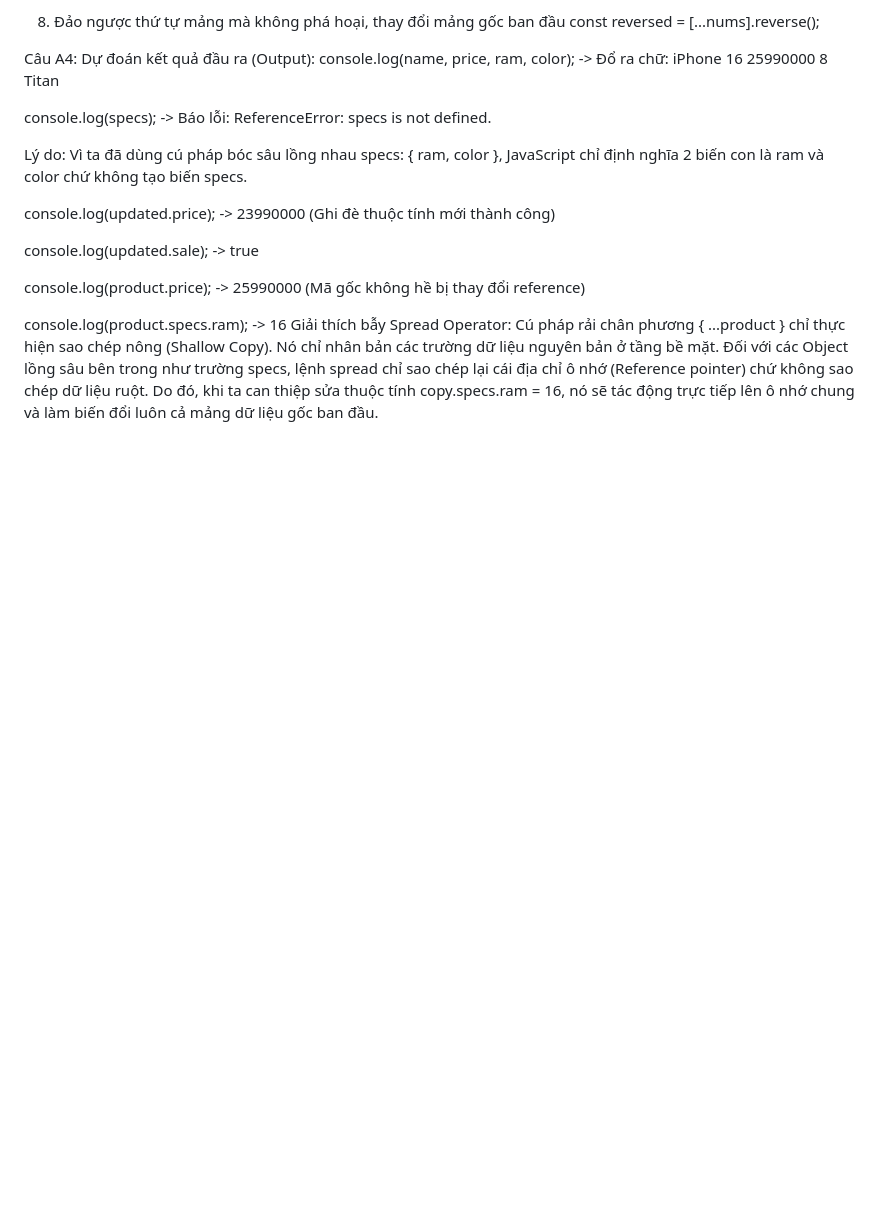
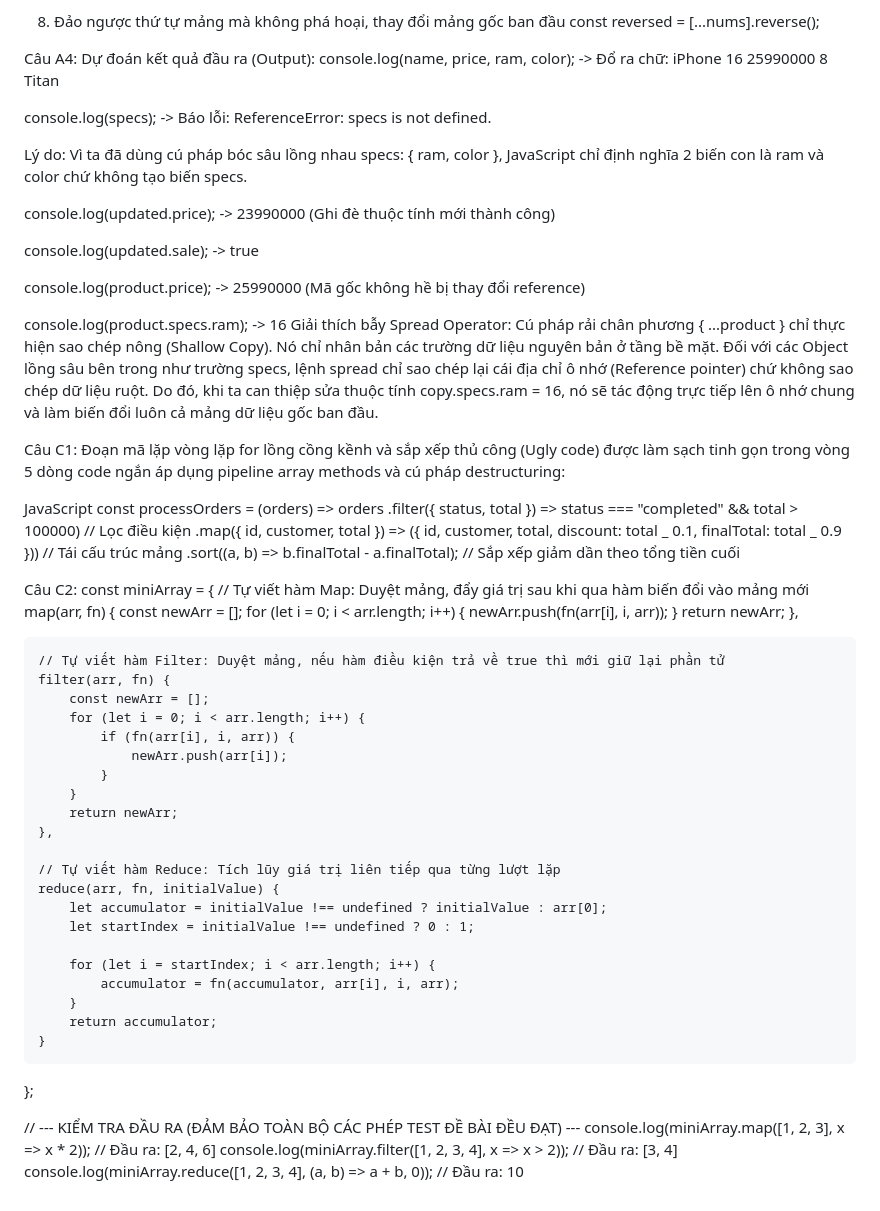
Before and after one commit to Hatmuoingot/CSE391_NguyenThanhHai_2251272691, a Markdown page: PBT_08/answer.md, the part around the change. GitHub-like rendering; blank space fills up the shorter version.

Commit message:
Hoàn thành phần C

```diff
--- a/PBT_08/answer.md
+++ b/PBT_08/answer.md
@@ -82,3 +82,53 @@ console.log(product.price); -> 25990000 (Mã gốc không hề bị thay đổi
 console.log(product.specs.ram); -> 16
 Giải thích bẫy Spread Operator:
 Cú pháp rải chân phương { ...product } chỉ thực hiện sao chép nông (Shallow Copy). Nó chỉ nhân bản các trường dữ liệu nguyên bản ở tầng bề mặt. Đối với các Object lồng sâu bên trong như trường specs, lệnh spread chỉ sao chép lại cái địa chỉ ô nhớ (Reference pointer) chứ không sao chép dữ liệu ruột. Do đó, khi ta can thiệp sửa thuộc tính copy.specs.ram = 16, nó sẽ tác động trực tiếp lên ô nhớ chung và làm biến đổi luôn cả mảng dữ liệu gốc ban đầu.
+
+Câu C1:
+Đoạn mã lặp vòng lặp for lồng cồng kềnh và sắp xếp thủ công (Ugly code) được làm sạch tinh gọn trong vòng 5 dòng code ngắn áp dụng pipeline array methods và cú pháp destructuring:
+
+JavaScript
+const processOrders = (orders) =>
+orders
+.filter({ status, total }) => status === "completed" && total > 100000) // Lọc điều kiện
+.map({ id, customer, total }) => ({ id, customer, total, discount: total _ 0.1, finalTotal: total _ 0.9 })) // Tái cấu trúc mảng
+.sort((a, b) => b.finalTotal - a.finalTotal); // Sắp xếp giảm dần theo tổng tiền cuối
+
+Câu C2:
+const miniArray = {
+// Tự viết hàm Map: Duyệt mảng, đẩy giá trị sau khi qua hàm biến đổi vào mảng mới
+map(arr, fn) {
+const newArr = [];
+for (let i = 0; i < arr.length; i++) {
+newArr.push(fn(arr[i], i, arr));
+}
+return newArr;
+},
+
+    // Tự viết hàm Filter: Duyệt mảng, nếu hàm điều kiện trả về true thì mới giữ lại phần tử
+    filter(arr, fn) {
+        const newArr = [];
+        for (let i = 0; i < arr.length; i++) {
+            if (fn(arr[i], i, arr)) {
+                newArr.push(arr[i]);
+            }
+        }
+        return newArr;
+    },
+
+    // Tự viết hàm Reduce: Tích lũy giá trị liên tiếp qua từng lượt lặp
+    reduce(arr, fn, initialValue) {
+        let accumulator = initialValue !== undefined ? initialValue : arr[0];
+        let startIndex = initialValue !== undefined ? 0 : 1;
+
+        for (let i = startIndex; i < arr.length; i++) {
+            accumulator = fn(accumulator, arr[i], i, arr);
+        }
+        return accumulator;
+    }
+
+};
+
+// --- KIỂM TRA ĐẦU RA (ĐẢM BẢO TOÀN BỘ CÁC PHÉP TEST ĐỀ BÀI ĐỀU ĐẠT) ---
+console.log(miniArray.map([1, 2, 3], x => x \* 2)); // Đầu ra: [2, 4, 6]
+console.log(miniArray.filter([1, 2, 3, 4], x => x > 2)); // Đầu ra: [3, 4]
+console.log(miniArray.reduce([1, 2, 3, 4], (a, b) => a + b, 0)); // Đầu ra: 10
```
